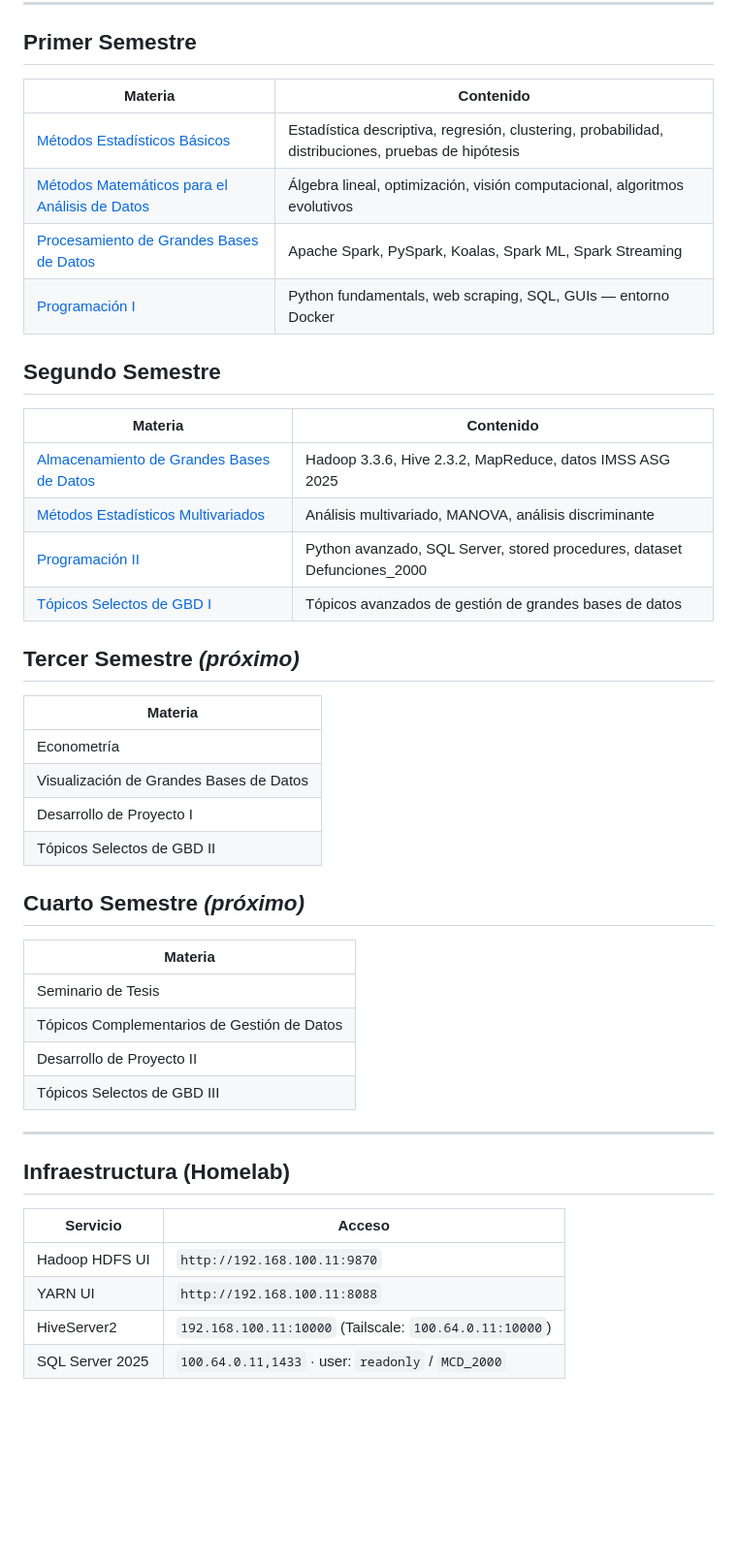
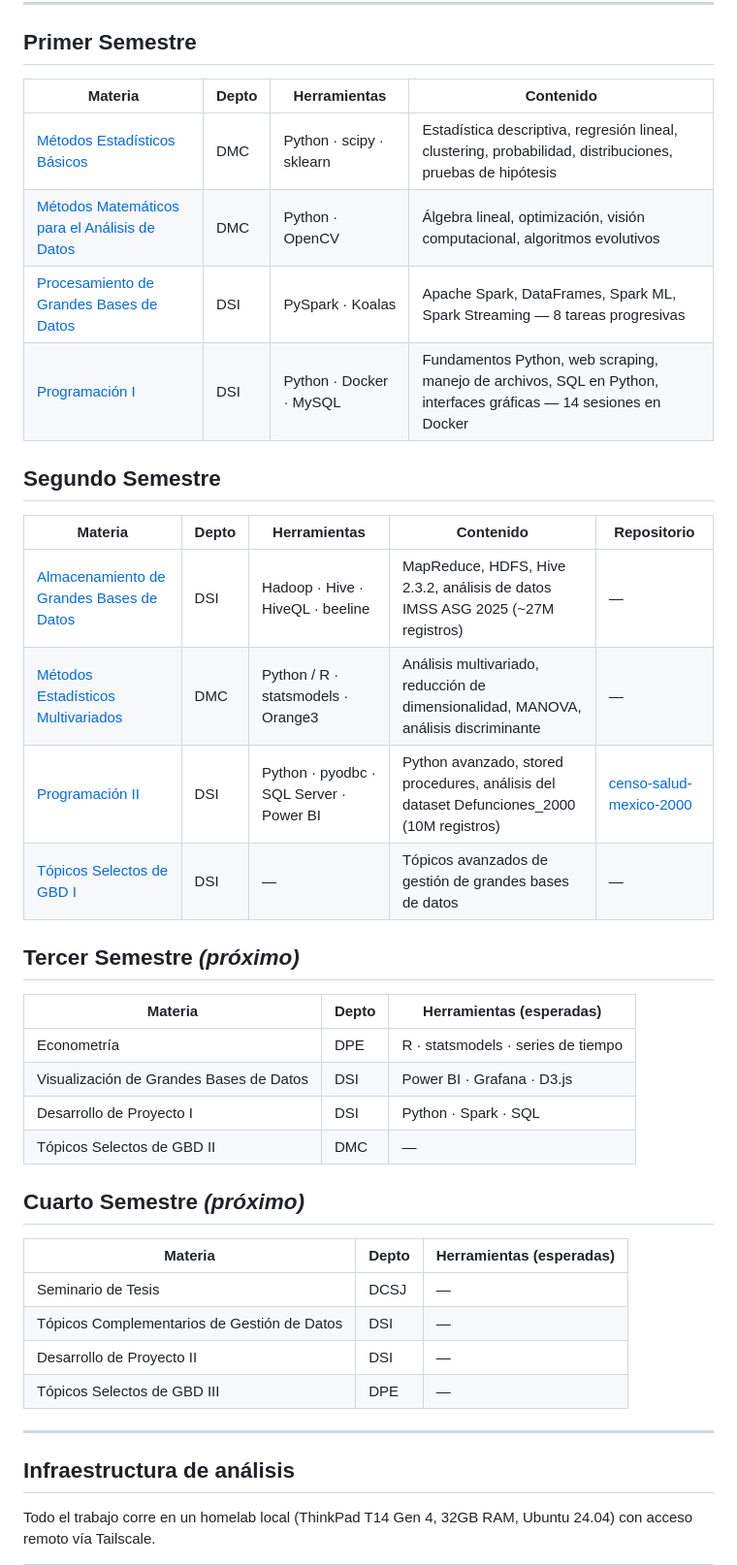
Before and after one commit to Carpuro/mcd_cucea, a Markdown page: README.md, the part around one of its changes. Shown at 97% size. GitHub-like rendering; blank space fills up the shorter version.

```diff
--- a/README.md
+++ b/README.md
@@ -35,48 +65,43 @@ materia/
 
 ## Primer Semestre
 
-| Materia | Contenido |
-|---------|-----------|
-| [Métodos Estadísticos Básicos](1er-semestre/metodos-estadisticos-basicos/) | Estadística descriptiva, regresión, clustering, probabilidad, distribuciones, pruebas de hipótesis |
-| [Métodos Matemáticos para el Análisis de Datos](1er-semestre/metodos-matematicos-analisis-datos/) | Álgebra lineal, optimización, visión computacional, algoritmos evolutivos |
-| [Procesamiento de Grandes Bases de Datos](1er-semestre/procesamiento-grandes-bases-datos/) | Apache Spark, PySpark, Koalas, Spark ML, Spark Streaming |
-| [Programación I](1er-semestre/programacion-i/) | Python fundamentals, web scraping, SQL, GUIs — entorno Docker |
+| Materia | Depto | Herramientas | Contenido |
+|---------|-------|--------------|-----------|
+| [Métodos Estadísticos Básicos](1er-semestre/metodos-estadisticos-basicos/) | DMC | Python · scipy · sklearn | Estadística descriptiva, regresión lineal, clustering, probabilidad, distribuciones, pruebas de hipótesis |
+| [Métodos Matemáticos para el Análisis de Datos](1er-semestre/metodos-matematicos-analisis-datos/) | DMC | Python · OpenCV | Álgebra lineal, optimización, visión computacional, algoritmos evolutivos |
+| [Procesamiento de Grandes Bases de Datos](1er-semestre/procesamiento-grandes-bases-datos/) | DSI | PySpark · Koalas | Apache Spark, DataFrames, Spark ML, Spark Streaming — 8 tareas progresivas |
+| [Programación I](1er-semestre/programacion-i/) | DSI | Python · Docker · MySQL | Fundamentos Python, web scraping, manejo de archivos, SQL en Python, interfaces gráficas — 14 sesiones en Docker |
 
 ## Segundo Semestre
 
-| Materia | Contenido |
-|---------|-----------|
-| [Almacenamiento de Grandes Bases de Datos](2do-semestre/almacenamiento/) | Hadoop 3.3.6, Hive 2.3.2, MapReduce, datos IMSS ASG 2025 |
-| [Métodos Estadísticos Multivariados](2do-semestre/metodos-estadisticos-multivariados/) | Análisis multivariado, MANOVA, análisis discriminante |
-| [Programación II](2do-semestre/programacion-ii/) | Python avanzado, SQL Server, stored procedures, dataset Defunciones_2000 |
-| [Tópicos Selectos de GBD I](2do-semestre/topicos-selectos-i/) | Tópicos avanzados de gestión de grandes bases de datos |
+| Materia | Depto | Herramientas | Contenido | Repositorio |
+|---------|-------|--------------|-----------|-------------|
+| [Almacenamiento de Grandes Bases de Datos](2do-semestre/almacenamiento/) | DSI | Hadoop · Hive · HiveQL · beeline | MapReduce, HDFS, Hive 2.3.2, análisis de datos IMSS ASG 2025 (~27M registros) | — |
+| [Métodos Estadísticos Multivariados](2do-semestre/metodos-estadisticos-multivariados/) | DMC | Python / R · statsmodels · Orange3 | Análisis multivariado, reducción de dimensionalidad, MANOVA, análisis discriminante | — |
+| [Programación II](2do-semestre/programacion-ii/) | DSI | Python · pyodbc · SQL Server · Power BI | Python avanzado, stored procedures, análisis del dataset Defunciones_2000 (10M registros) | [censo-salud-mexico-2000](https://github.com/Carpuro/censo-salud-mexico-2000) |
+| [Tópicos Selectos de GBD I](2do-semestre/topicos-selectos-i/) | DSI | — | Tópicos avanzados de gestión de grandes bases de datos | — |
 
 ## Tercer Semestre *(próximo)*
 
-| Materia |
-|---------|
-| Econometría |
-| Visualización de Grandes Bases de Datos |
-| Desarrollo de Proyecto I |
-| Tópicos Selectos de GBD II |
+| Materia | Depto | Herramientas (esperadas) |
+|---------|-------|--------------------------|
+| Econometría | DPE | R · statsmodels · series de tiempo |
+| Visualización de Grandes Bases de Datos | DSI | Power BI · Grafana · D3.js |
+| Desarrollo de Proyecto I | DSI | Python · Spark · SQL |
+| Tópicos Selectos de GBD II | DMC | — |
 
 ## Cuarto Semestre *(próximo)*
 
-| Materia |
-|---------|
-| Seminario de Tesis |
-| Tópicos Complementarios de Gestión de Datos |
-| Desarrollo de Proyecto II |
-| Tópicos Selectos de GBD III |
+| Materia | Depto | Herramientas (esperadas) |
+|---------|-------|--------------------------|
+| Seminario de Tesis | DCSJ | — |
+| Tópicos Complementarios de Gestión de Datos | DSI | — |
+| Desarrollo de Proyecto II | DSI | — |
+| Tópicos Selectos de GBD III | DPE | — |
 
 ---
 
-## Infraestructura (Homelab)
+## Infraestructura de análisis
 
-| Servicio | Acceso |
-|----------|--------|
-| Hadoop HDFS UI | `http://192.168.100.11:9870` |
-| YARN UI | `http://192.168.100.11:8088` |
-| HiveServer2 | `192.168.100.11:10000` (Tailscale: `100.64.0.11:10000`) |
-| SQL Server 2025 | `100.64.0.11,1433` · user: `readonly` / `MCD_2000` |
+Todo el trabajo corre en un homelab local (ThinkPad T14 Gen 4, 32GB RAM, Ubuntu 24.04) con acceso remoto vía Tailscale.
 
```
Also changed, not shown: other parts of README.md (+74 -8 lines).
